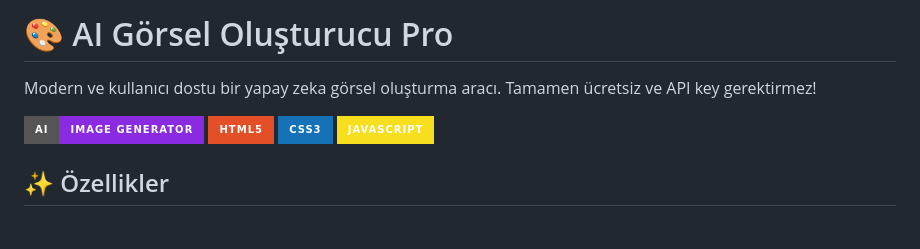
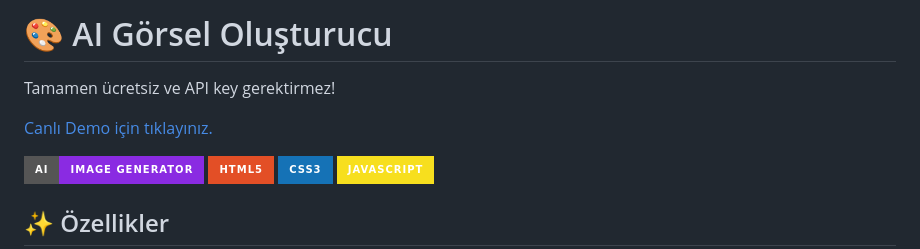
Before and after one commit to ferhatsavtak/ai-gorsel-olusturucu, a Markdown page: README.md, the part around the change. Rendered like a GitHub page; badges without logos; blank space fills up the shorter version.

```diff
--- a/README.md
+++ b/README.md
@@ -1,6 +1,8 @@
-# 🎨 AI Görsel Oluşturucu Pro
+# 🎨 AI Görsel Oluşturucu
 
-Modern ve kullanıcı dostu bir yapay zeka görsel oluşturma aracı. Tamamen ücretsiz ve API key gerektirmez!
+Tamamen ücretsiz ve API key gerektirmez!
+
+[Canlı Demo için tıklayınız.](https://ferhatsavtak.github.io/ai-gorsel-olusturucu)
 
 ![AI Görsel Oluşturucu](https://img.shields.io/badge/AI-Image%20Generator-blueviolet?style=for-the-badge)
 ![HTML5](https://img.shields.io/badge/HTML5-E34F26?style=for-the-badge&logo=html5&logoColor=white)
```
